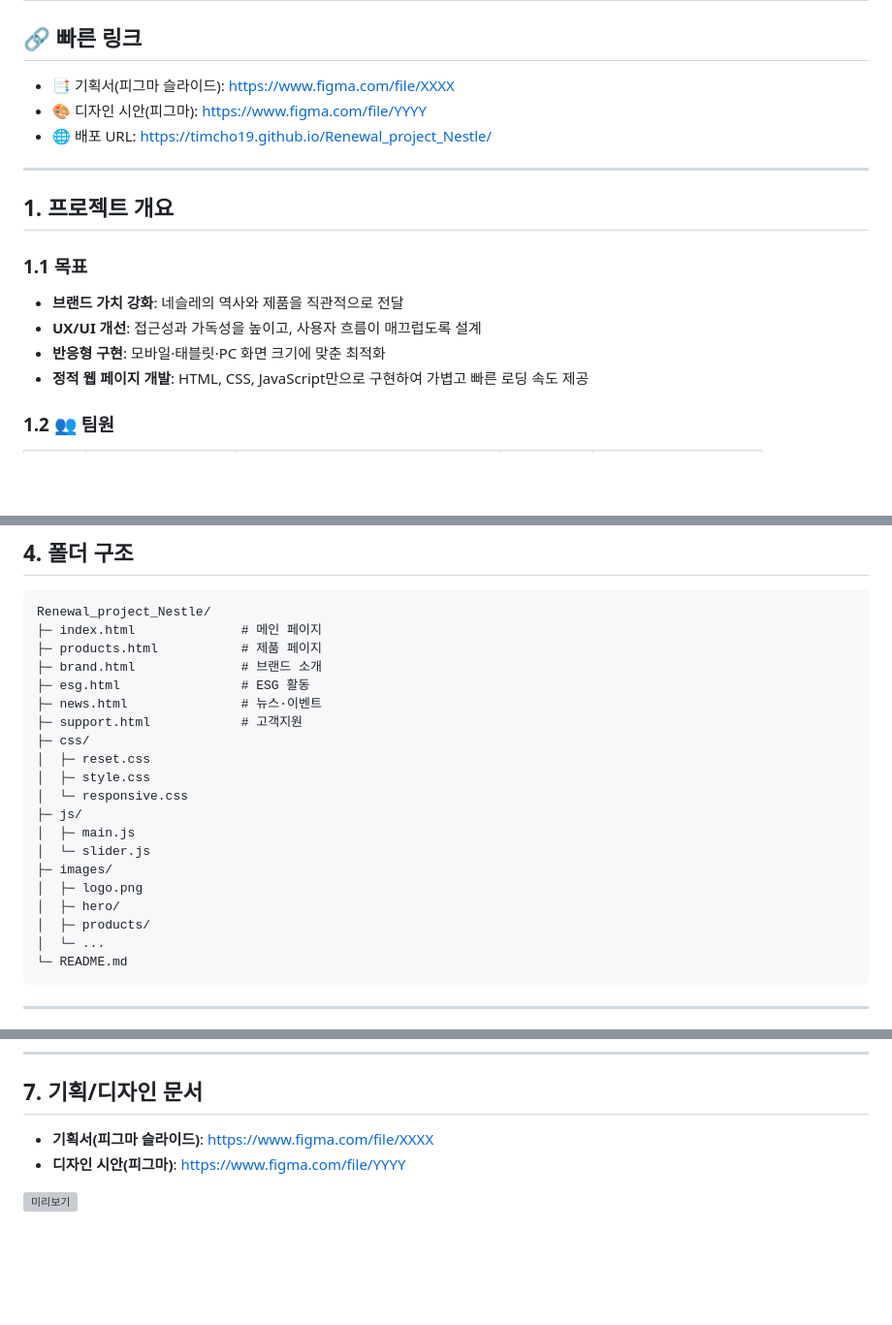
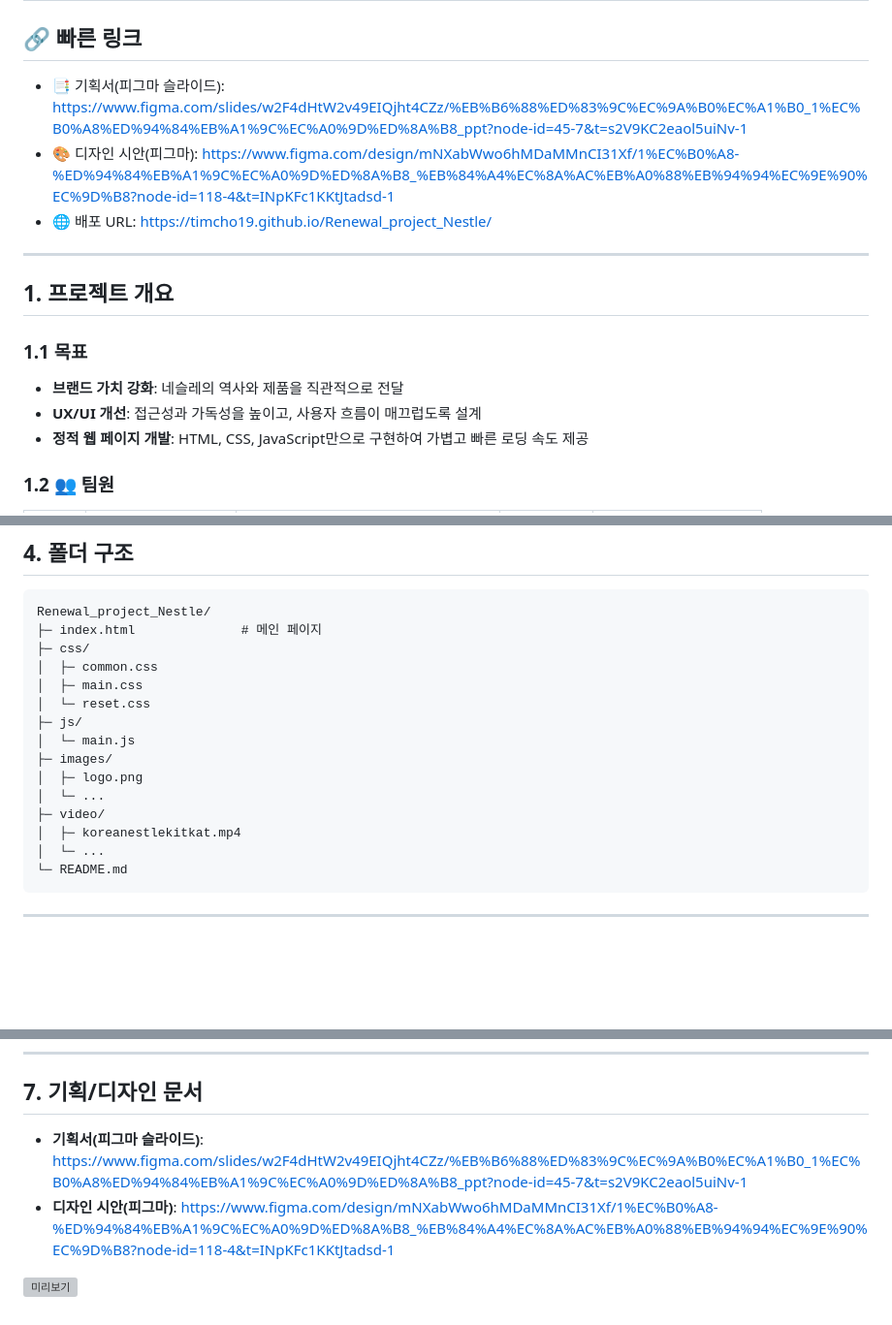
Before and after one commit to timcho19/Renewal_project_Nestle, a Markdown page: readme.md, 3 parts joined by grey strips. Shown at 97% size. GitHub-like rendering; blank space fills up the shorter version; grey boxes are pictures that could not be loaded.

Commit message:
리드미 수정

````diff
--- a/readme.md
+++ b/readme.md
@@ -1,8 +1,8 @@
 # Nestlé 홈페이지 리뉴얼 프로젝트
 
 ## 🔗 빠른 링크
-- 📑 기획서(피그마 슬라이드): https://www.figma.com/file/XXXX
-- 🎨 디자인 시안(피그마): https://www.figma.com/file/YYYY
+- 📑 기획서(피그마 슬라이드): https://www.figma.com/slides/w2F4dHtW2v49EIQjht4CZz/%EB%B6%88%ED%83%9C%EC%9A%B0%EC%A1%B0_1%EC%B0%A8%ED%94%84%EB%A1%9C%EC%A0%9D%ED%8A%B8_ppt?node-id=45-7&t=s2V9KC2eaol5uiNv-1
+- 🎨 디자인 시안(피그마): https://www.figma.com/design/mNXabWwo6hMDaMMnCI31Xf/1%EC%B0%A8-%ED%94%84%EB%A1%9C%EC%A0%9D%ED%8A%B8_%EB%84%A4%EC%8A%AC%EB%A0%88%EB%94%94%EC%9E%90%EC%9D%B8?node-id=118-4&t=INpKFc1KKtJtadsd-1
 - 🌐 배포 URL: https://timcho19.github.io/Renewal_project_Nestle/
 
 ---
@@ -12,7 +12,6 @@
 ### 1.1 목표
 - **브랜드 가치 강화**: 네슬레의 역사와 제품을 직관적으로 전달
 - **UX/UI 개선**: 접근성과 가독성을 높이고, 사용자 흐름이 매끄럽도록 설계
-- **반응형 구현**: 모바일·태블릿·PC 화면 크기에 맞춘 최적화
 - **정적 웹 페이지 개발**: HTML, CSS, JavaScript만으로 구현하여 가볍고 빠른 로딩 속도 제공
 
 ### 1.2 👥 팀원
@@ -63,22 +62,17 @@
 ```
 Renewal_project_Nestle/
 ├─ index.html              # 메인 페이지
-├─ products.html           # 제품 페이지
-├─ brand.html              # 브랜드 소개
-├─ esg.html                # ESG 활동
-├─ news.html               # 뉴스·이벤트
-├─ support.html            # 고객지원
 ├─ css/
-│  ├─ reset.css
-│  ├─ style.css
-│  └─ responsive.css
+│  ├─ common.css
+│  ├─ main.css
+│  └─ reset.css
 ├─ js/
-│  ├─ main.js
-│  └─ slider.js
+│  └─ main.js
 ├─ images/
 │  ├─ logo.png
-│  ├─ hero/
-│  ├─ products/
+│  └─ ...
+├─ video/
+│  ├─ koreanestlekitkat.mp4
 │  └─ ...
 └─ README.md
 ```
@@ -109,7 +103,7 @@ cd Renewal_project_Nestle
 ---
 
 ## 7. 기획/디자인 문서
-- **기획서(피그마 슬라이드)**: https://www.figma.com/file/XXXX
-- **디자인 시안(피그마)**: https://www.figma.com/file/YYYY
+- **기획서(피그마 슬라이드)**: https://www.figma.com/slides/w2F4dHtW2v49EIQjht4CZz/%EB%B6%88%ED%83%9C%EC%9A%B0%EC%A1%B0_1%EC%B0%A8%ED%94%84%EB%A1%9C%EC%A0%9D%ED%8A%B8_ppt?node-id=45-7&t=s2V9KC2eaol5uiNv-1
+- **디자인 시안(피그마)**: https://www.figma.com/design/mNXabWwo6hMDaMMnCI31Xf/1%EC%B0%A8-%ED%94%84%EB%A1%9C%EC%A0%9D%ED%8A%B8_%EB%84%A4%EC%8A%AC%EB%A0%88%EB%94%94%EC%9E%90%EC%9D%B8?node-id=118-4&t=INpKFc1KKtJtadsd-1
 
 [![미리보기](./images/preview.png)](https://www.figma.com/file/XXXX "피그마 슬라이드")
````
